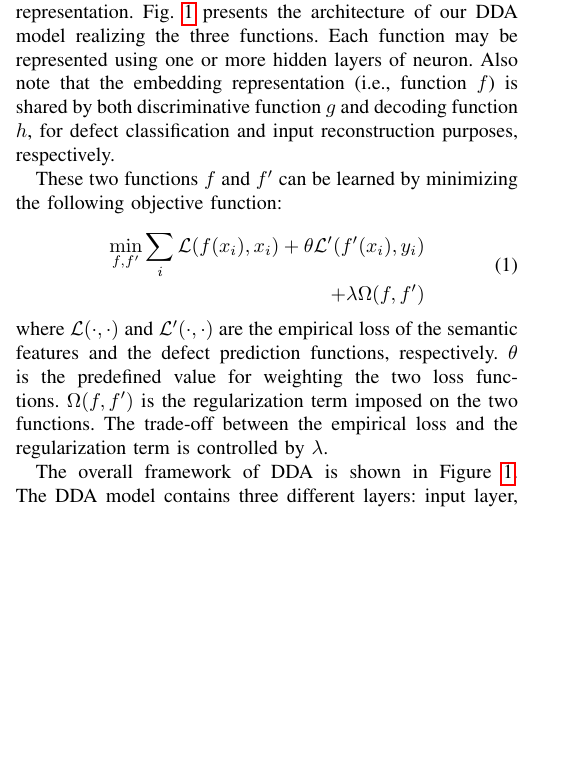
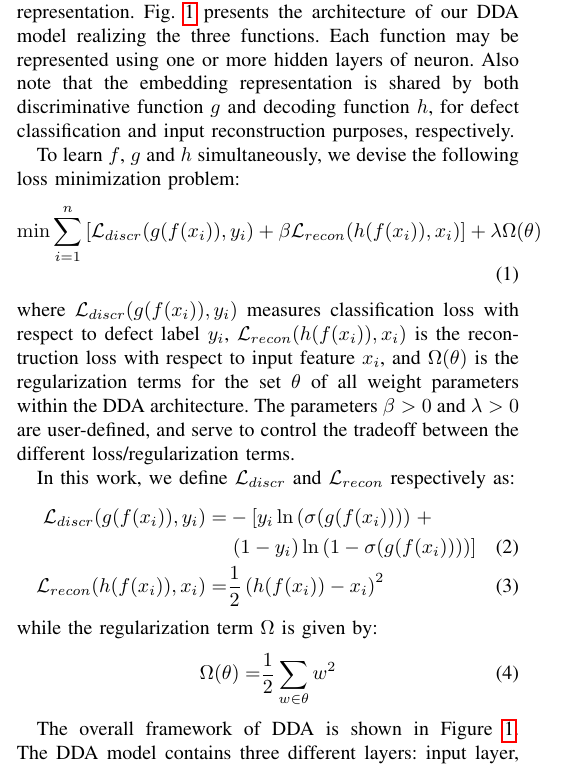
Before and after one commit to hvdthong/DEFECT_PREDICTION, a LaTeX paper (Draft/ASE_2017/main.tex, which reads Draft/ASE_2017/framework.tex): part of one column of page 2 of 7, cut so that both start at the same text, the shorter picture padded with empty space. Compiled offline with pdfLaTeX; a missing font is replaced by an installed copy or a similar font; a LaTeX package or settings file that is missing is left out.

Commit message:
Updated section 2

```diff
--- a/Draft/ASE_2017/framework.tex
+++ b/Draft/ASE_2017/framework.tex
@@ -79,19 +79,30 @@ In this section, we describe our DDA approach to defect prediction, which aims t
 %The source files can be collected from github repository~\footnote{https://github.com/}
 %The source files can be collected from some popular software projects (e.g, ant, camel, lucene, etc.)~\footnote{http://openscience.us/repo/defect/}.
 
-Unlike traditional approaches~\cite{yang2015deep, wang2016automatically}, which learn embedding features and defect prediction model separately, our DDA approach performs the two tasks in one shot for tackling defect prediction problem. Specifically, DDA jointly learns three (non-linear) functions, namely: (1) an \emph{encoding function} $f$ that maps input features to an embedding representation, (2) a discriminative function $g$ that maps the embedding representation to defect class labels, and (3) a decoding function $h$ that reconstructs the input features from the embedding representation. Fig.~\ref{fig:semi_framework} presents the architecture of our DDA model realizing the three functions. Each function may be represented using one or more hidden layers of neuron. Also note that the embedding representation (i.e., function $f$) is shared by both discriminative function $g$ and decoding function $h$, for defect classification and input reconstruction purposes, respectively.
+Unlike traditional approaches~\cite{yang2015deep, wang2016automatically}, which learn embedding features and defect prediction model separately, our DDA approach performs the two tasks in one shot for tackling defect prediction problem. Specifically, DDA jointly learns three (non-linear) functions, namely: (1) an \emph{encoding function} $f$ that maps input features to an embedding representation, (2) a discriminative function $g$ that maps the embedding representation to defect class labels, and (3) a decoding function $h$ that reconstructs the input features from the embedding representation. Fig.~\ref{fig:semi_framework} presents the architecture of our DDA model realizing the three functions. Each function may be represented using one or more hidden layers of neuron. Also note that the embedding representation is shared by both discriminative function $g$ and decoding function $h$, for defect classification and input reconstruction purposes, respectively.
 
 %a defect prediction function $f': \mathcal{X} \longmapsto \mathcal{Y}$, $y_i \in \mathcal{Y}=\{0, 1\}$ indicates whether a source code file $x_i \in \mathcal{X}$ contains a bug. % which can be obtained by investigating software commit logs and bug report descriptions~\cite{fischer2003populating}.
-These two functions $f$ and $f'$ can be learned by minimizing the following objective function:
-%We formalize the our approaches as a joint optimization, expressed by the loss function $\mathcal{L}$, for learning semantic features and building defect prediction model as following:
-\begin{equation}
+
+To learn $f$, $g$ and $h$ simultaneously, we devise the following loss minimization problem:
+\begin{align}
 \label{eq:loss}
-\begin{split}
-\min_{f,f'} \sum_{i}^{}\mathcal{L}(f(x_i), x_i) + \theta \mathcal{L'}(f'(x_i), y_i) \\
-+ \lambda \Omega(f, f')
-\end{split}
-\end{equation}
-where $\mathcal{L}(\cdot, \cdot)$ and $\mathcal{L}'(\cdot, \cdot)$ are the empirical loss of the semantic features and the defect prediction functions, respectively. $\theta$ is the predefined value for weighting the two loss functions. $\Omega(f, f')$ is the regularization term imposed on the two functions. The trade-off between the empirical loss and the regularization term is controlled by $\lambda$.
+\min \sum_{i=1}^{n} \left[ \mathcal{L}_{discr}(g(f(x_i)), y_i) + \beta \mathcal{L}_{recon}(h(f(x_i)), x_i) \right] + \lambda \Omega(\theta)
+\end{align}
+where $\mathcal{L}_{discr}(g(f(x_i)), y_i)$ measures classification loss with respect to defect label $y_i$, $\mathcal{L}_{recon}(h(f(x_i)), x_i)$ is the recontruction loss with respect to input feature $x_i$, and $\Omega(\theta)$ is the regularization terms for the set $\theta$ of all weight parameters within the DDA architecture. The parameters $\beta > 0$ and $\lambda > 0$ are user-defined, and serve to control the tradeoff between the different loss/regularization terms.
+
+In this work, we define $\mathcal{L}_{discr}$ and $\mathcal{L}_{recon}$ respectively as:
+\begin{align}
+\label{eqn:discriminative}
+\mathcal{L}_{discr}(g(f(x_i)), y_i) = &-\left[ y_i \ln\left( \sigma(g(f(x_i))) \right) \right. + \nonumber\\
+                                       &\left. (1 - y_i) \ln\left( 1 - \sigma(g(f(x_i))) \right)  \right]\\
+\label{eqn:reconstruction}
+\mathcal{L}_{recon}(h(f(x_i)), x_i) = &\frac{1}{2} \left( h(f(x_i)) - x_i \right)^2
+\end{align}
+while the regularization term $\Omega$ is given by:
+\begin{align}
+\label{eqn:regularization}
+\Omega(\theta) = &\frac{1}{2} \sum_{w \in \theta} w^2
+\end{align}
 
 The overall framework of DDA is shown in Figure~\ref{fig:semi_framework}. The DDA model contains three different layers: input layer, hidden layer, and output layer. Given a source code file, the features extracted in Section~\ref{sec:parsing} are fed to the input layer while the corresponding defect label is fed to the output layer. The network consisting of input layer, hidden layer, and input layer represents an encoder-decoder model. The encoder-decoder model is required to learn semantic features. Note that our encoder-decoder model is inspired by autoencoder~\cite{ng2011sparse}, which is an unsupervised learning technique. The original autoencoder only learns the function $f: \mathcal{X} \longmapsto \mathcal{X}$ so that the output values $\mathcal{\hat{X}}$ are similar to input values $\mathcal{X}$. On the other hand, DDA attempts to learn semantic features and optimize defect prediction task by taking into account two functions, i.e., $f$ and $f'$, which represents the semantic features and defect prediction function, respectively. $f'$ is learned through the connection between the hidden layer and the output layer. According to Figure~\ref{fig:semi_framework}, our model optimizes two loss functions, i.e., $\mathcal{L}$ and $\mathcal{L'}$ to construct the defect prediction model. In encoder-decoder model, we employ a fully connected neural network for learning to convert low level features from source code files to semantic features. At the same time, our network learns to determine whether the given source code file is buggy based on the semantic features.
 
```
Also changed, not shown: Draft/ASE_2017/sig-alternate-sample.pdf, 2 other files.
